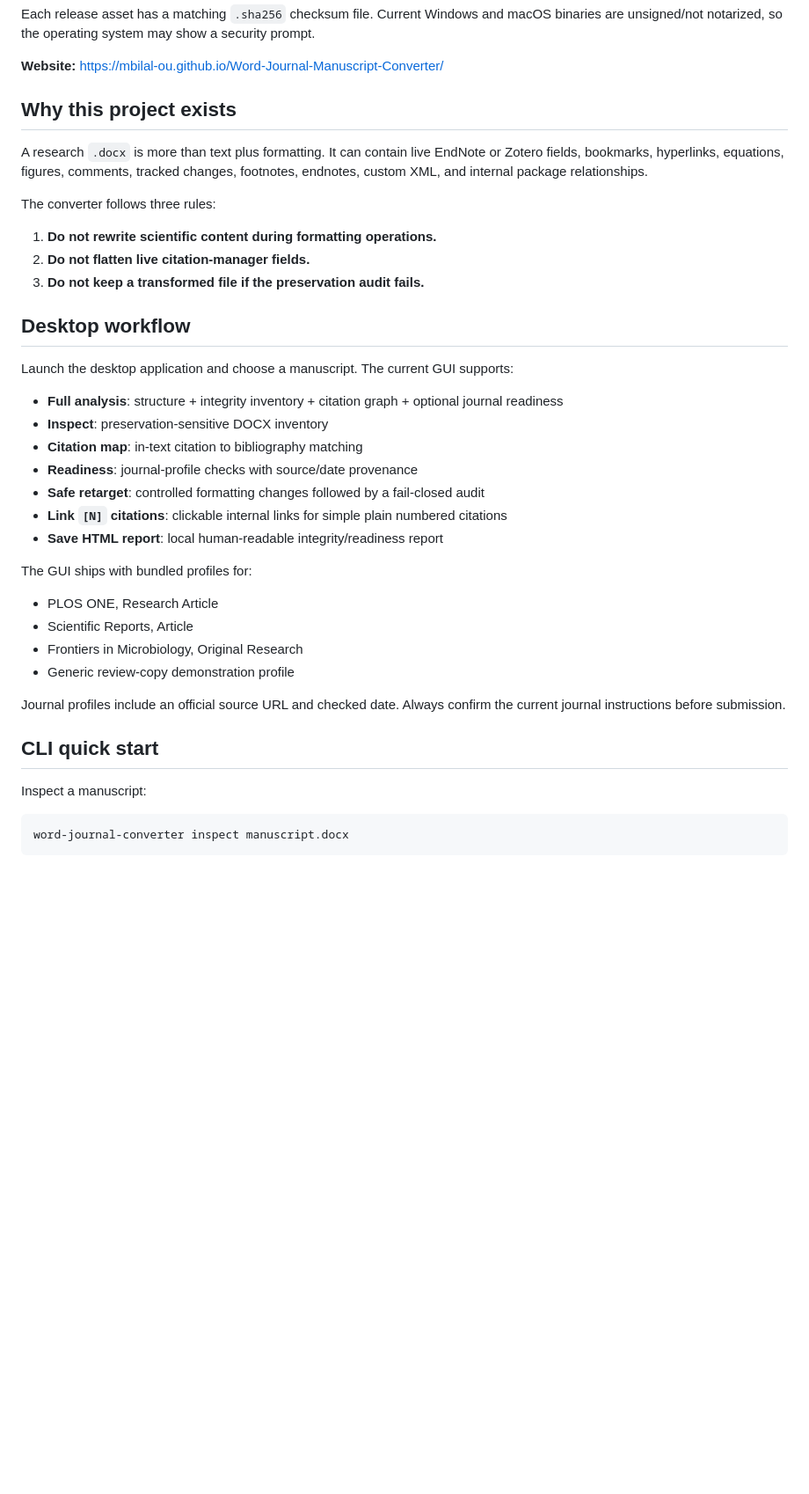
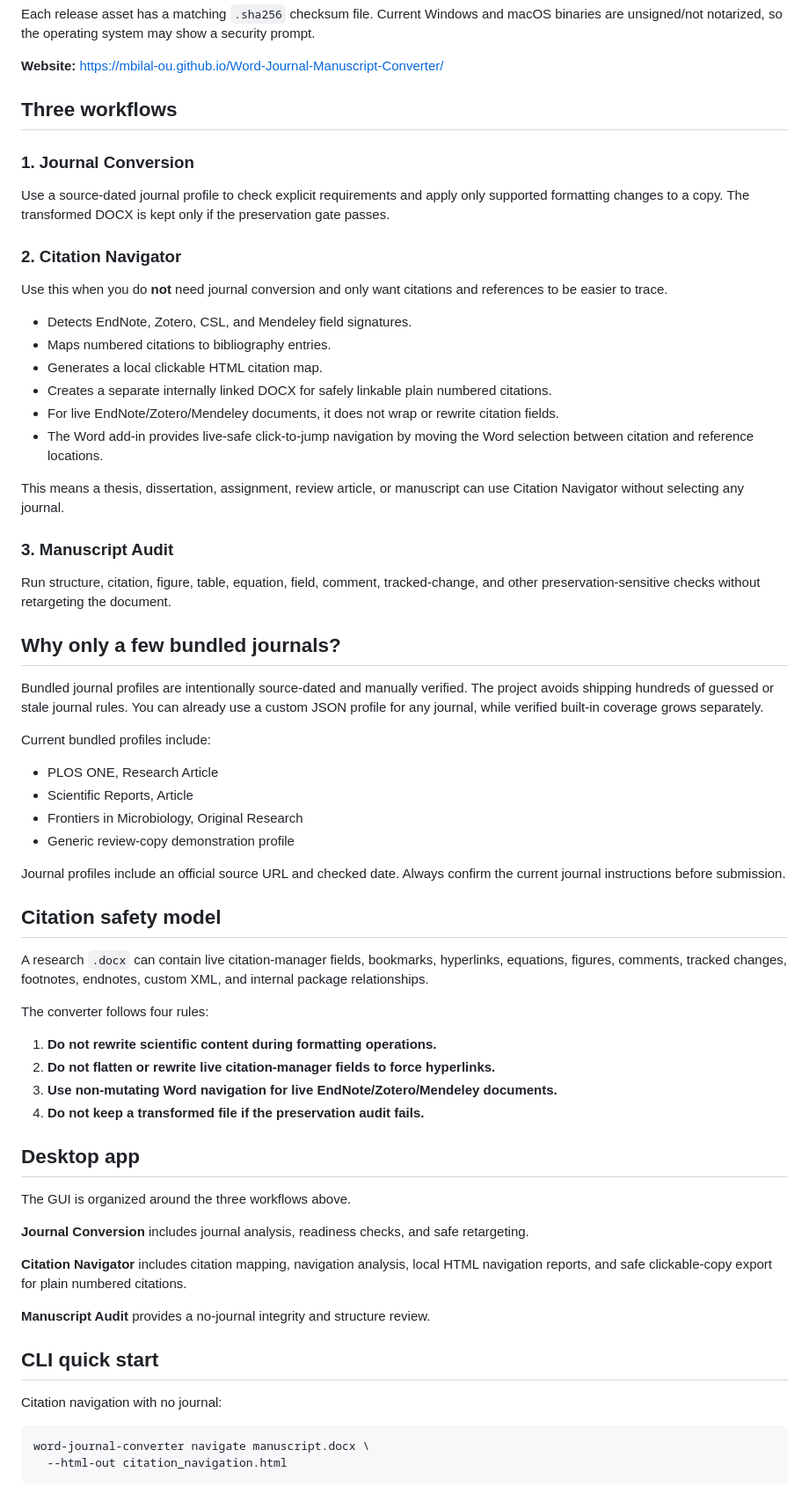
Before and after one commit to mbilal-OU/Word-Journal-Manuscript-Converter, a Markdown page: README.md, the part around one of its changes. Shown at 88% size. Drawn GitHub-style; blank space fills up the shorter version.

Commit message:
Document dual-purpose 0.4.0 workflows

````diff
--- a/README.md
+++ b/README.md
@@ -25,29 +25,34 @@ Each release asset has a matching `.sha256` checksum file. Current Windows and m
 
 **Website:** https://mbilal-ou.github.io/Word-Journal-Manuscript-Converter/
 
-## Why this project exists
+## Three workflows
 
-A research `.docx` is more than text plus formatting. It can contain live EndNote or Zotero fields, bookmarks, hyperlinks, equations, figures, comments, tracked changes, footnotes, endnotes, custom XML, and internal package relationships.
+### 1. Journal Conversion
 
-The converter follows three rules:
+Use a source-dated journal profile to check explicit requirements and apply only supported formatting changes to a copy. The transformed DOCX is kept only if the preservation gate passes.
 
-1. **Do not rewrite scientific content during formatting operations.**
-2. **Do not flatten live citation-manager fields.**
-3. **Do not keep a transformed file if the preservation audit fails.**
+### 2. Citation Navigator
 
-## Desktop workflow
+Use this when you do **not** need journal conversion and only want citations and references to be easier to trace.
 
-Launch the desktop application and choose a manuscript. The current GUI supports:
+- Detects EndNote, Zotero, CSL, and Mendeley field signatures.
+- Maps numbered citations to bibliography entries.
+- Generates a local clickable HTML citation map.
+- Creates a separate internally linked DOCX for safely linkable plain numbered citations.
+- For live EndNote/Zotero/Mendeley documents, it does not wrap or rewrite citation fields.
+- The Word add-in provides live-safe click-to-jump navigation by moving the Word selection between citation and reference locations.
 
-- **Full analysis**: structure + integrity inventory + citation graph + optional journal readiness
-- **Inspect**: preservation-sensitive DOCX inventory
-- **Citation map**: in-text citation to bibliography matching
-- **Readiness**: journal-profile checks with source/date provenance
-- **Safe retarget**: controlled formatting changes followed by a fail-closed audit
-- **Link `[N]` citations**: clickable internal links for simple plain numbered citations
-- **Save HTML report**: local human-readable integrity/readiness report
+This means a thesis, dissertation, assignment, review article, or manuscript can use Citation Navigator without selecting any journal.
 
-The GUI ships with bundled profiles for:
+### 3. Manuscript Audit
+
+Run structure, citation, figure, table, equation, field, comment, tracked-change, and other preservation-sensitive checks without retargeting the document.
+
+## Why only a few bundled journals?
+
+Bundled journal profiles are intentionally source-dated and manually verified. The project avoids shipping hundreds of guessed or stale journal rules. You can already use a custom JSON profile for any journal, while verified built-in coverage grows separately.
+
+Current bundled profiles include:
 
 - PLOS ONE, Research Article
 - Scientific Reports, Article
@@ -56,11 +61,33 @@ The GUI ships with bundled profiles for:
 
 Journal profiles include an official source URL and checked date. Always confirm the current journal instructions before submission.
 
+## Citation safety model
+
+A research `.docx` can contain live citation-manager fields, bookmarks, hyperlinks, equations, figures, comments, tracked changes, footnotes, endnotes, custom XML, and internal package relationships.
+
+The converter follows four rules:
+
+1. **Do not rewrite scientific content during formatting operations.**
+2. **Do not flatten or rewrite live citation-manager fields to force hyperlinks.**
+3. **Use non-mutating Word navigation for live EndNote/Zotero/Mendeley documents.**
+4. **Do not keep a transformed file if the preservation audit fails.**
+
+## Desktop app
+
+The GUI is organized around the three workflows above.
+
+**Journal Conversion** includes journal analysis, readiness checks, and safe retargeting.
+
+**Citation Navigator** includes citation mapping, navigation analysis, local HTML navigation reports, and safe clickable-copy export for plain numbered citations.
+
+**Manuscript Audit** provides a no-journal integrity and structure review.
+
 ## CLI quick start
 
-Inspect a manuscript:
+Citation navigation with no journal:
 
 ```bash
-word-journal-converter inspect manuscript.docx
+word-journal-converter navigate manuscript.docx \
+  --html-out citation_navigation.html
 ```
 
````
Also changed, not shown: other parts of README.md (+37 -36 lines).
